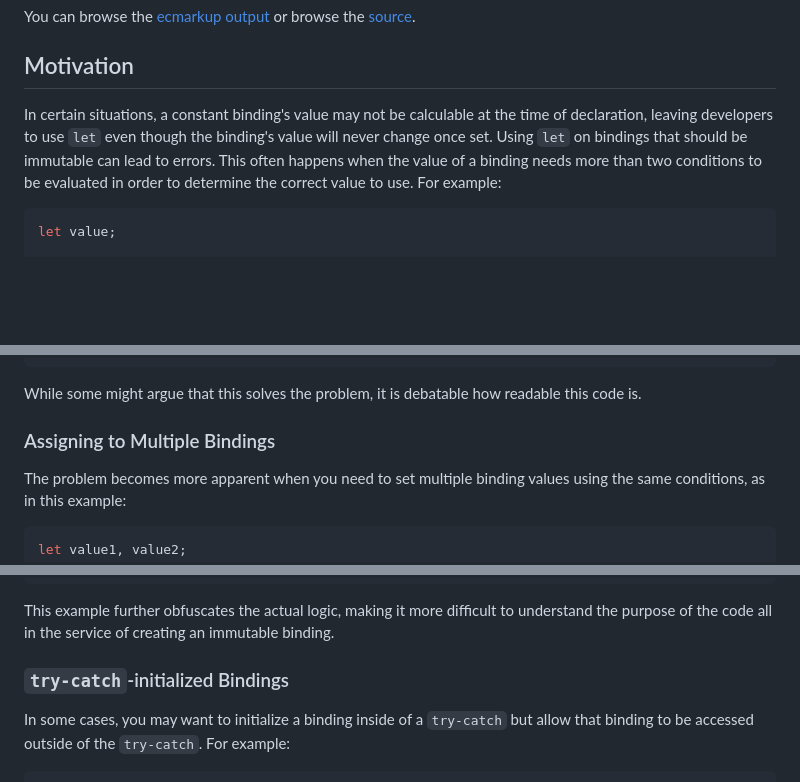
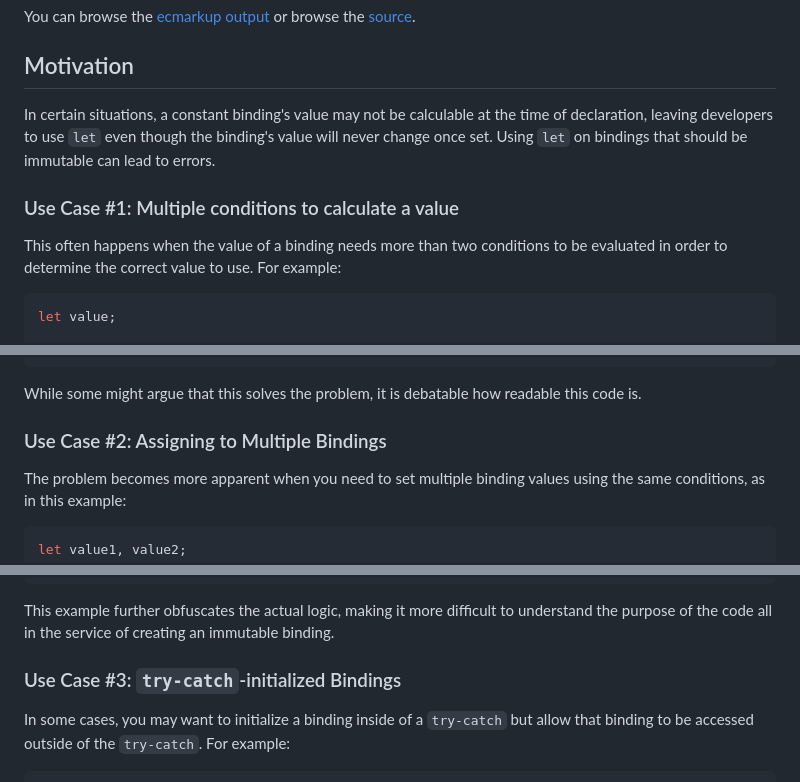
Before and after one commit to nzakas/proposal-write-once-const, a Markdown page: README.md, 3 parts joined by grey strips. Drawn GitHub-style; blank space fills up the shorter version.

````diff
--- a/README.md
+++ b/README.md
@@ -9,7 +9,11 @@ or browse the [source](https://github.com/nzakas/proposal-write-once-const/blob/
 
 ## Motivation
 
-In certain situations, a constant binding's value may not be calculable at the time of declaration, leaving developers to use `let` even though the binding's value will never change once set. Using `let` on bindings that should be immutable can lead to errors. This often happens when the value of a binding needs more than two conditions to be evaluated in order to determine the correct value to use. For example:
+In certain situations, a constant binding's value may not be calculable at the time of declaration, leaving developers to use `let` even though the binding's value will never change once set. Using `let` on bindings that should be immutable can lead to errors.
+
+### Use Case #1: Multiple conditions to calculate a value
+
+This often happens when the value of a binding needs more than two conditions to be evaluated in order to determine the correct value to use. For example:
 
 ```js
 let value;
@@ -35,7 +39,7 @@ const value = someCondition
 
 While some might argue that this solves the problem, it is debatable how readable this code is.
 
-### Assigning to Multiple Bindings
+### Use Case #2: Assigning to Multiple Bindings
 
 The problem becomes more apparent when you need to set multiple binding values using the same conditions, as in this example:
 
@@ -66,7 +70,7 @@ const  { value1, value2 } = someCondition
 
 This example further obfuscates the actual logic, making it more difficult to understand the purpose of the code all in the service of creating an immutable binding.
 
-### `try-catch`-initialized Bindings
+### Use Case #3: `try-catch`-initialized Bindings
 
 In some cases, you may want to initialize a binding inside of a `try-catch` but allow that binding to be accessed outside of the `try-catch`. For example:
 
````
Also changed, not shown: other parts of README.md (+184 -1 lines).
